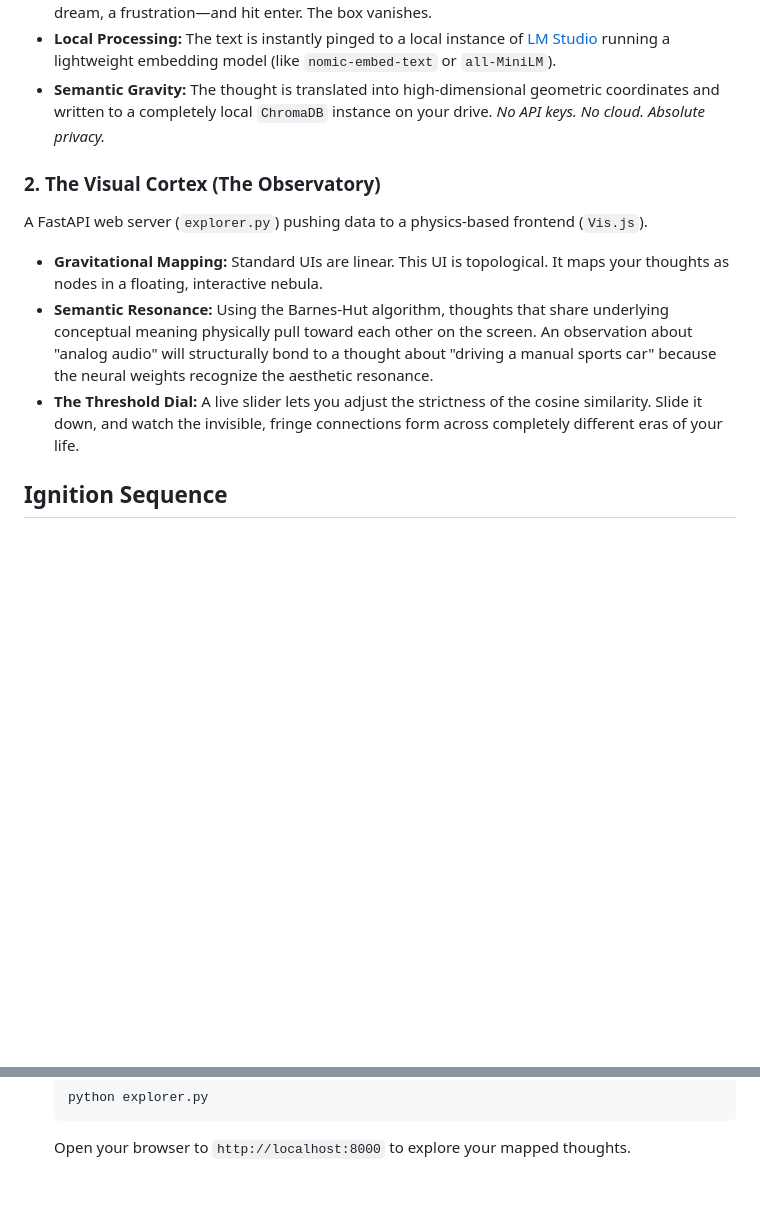
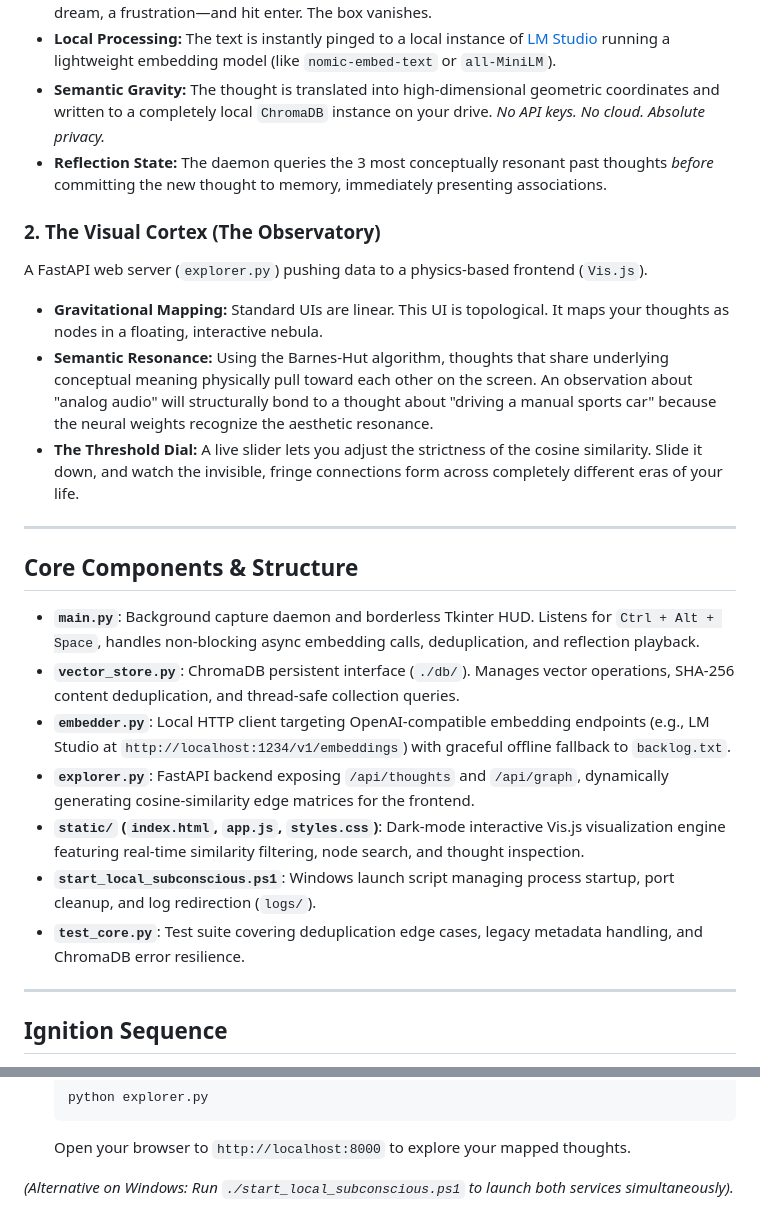
Before and after one commit to snakewizardd/local-subconscious, a Markdown page: README.md, 2 parts joined by grey strips. Drawn GitHub-style; blank space fills up the shorter version.

Commit message:
Document architecture, reflection workflow, and core components

````diff
--- a/README.md
+++ b/README.md
@@ -18,12 +37,27 @@ A lightweight, always-on Python daemon (`main.py`) running in the background.
 * **Total Chaos:** You type a raw, unfiltered thought—a code snippet, a philosophical realization, a dream, a frustration—and hit enter. The box vanishes.
 * **Local Processing:** The text is instantly pinged to a local instance of [LM Studio](https://lmstudio.ai/) running a lightweight embedding model (like `nomic-embed-text` or `all-MiniLM`).
 * **Semantic Gravity:** The thought is translated into high-dimensional geometric coordinates and written to a completely local `ChromaDB` instance on your drive. *No API keys. No cloud. Absolute privacy.*
+* **Reflection State:** The daemon queries the 3 most conceptually resonant past thoughts *before* committing the new thought to memory, immediately presenting associations.
 
 ### 2. The Visual Cortex (The Observatory)
 A FastAPI web server (`explorer.py`) pushing data to a physics-based frontend (`Vis.js`).
 * **Gravitational Mapping:** Standard UIs are linear. This UI is topological. It maps your thoughts as nodes in a floating, interactive nebula.
 * **Semantic Resonance:** Using the Barnes-Hut algorithm, thoughts that share underlying conceptual meaning physically pull toward each other on the screen. An observation about "analog audio" will structurally bond to a thought about "driving a manual sports car" because the neural weights recognize the aesthetic resonance.
 * **The Threshold Dial:** A live slider lets you adjust the strictness of the cosine similarity. Slide it down, and watch the invisible, fringe connections form across completely different eras of your life.
+
+---
+
+## Core Components & Structure
+
+* **`main.py`**: Background capture daemon and borderless Tkinter HUD. Listens for `Ctrl + Alt + Space`, handles non-blocking async embedding calls, deduplication, and reflection playback.
+* **`vector_store.py`**: ChromaDB persistent interface (`./db/`). Manages vector operations, SHA-256 content deduplication, and thread-safe collection queries.
+* **`embedder.py`**: Local HTTP client targeting OpenAI-compatible embedding endpoints (e.g., LM Studio at `http://localhost:1234/v1/embeddings`) with graceful offline fallback to `backlog.txt`.
+* **`explorer.py`**: FastAPI backend exposing `/api/thoughts` and `/api/graph`, dynamically generating cosine-similarity edge matrices for the frontend.
+* **`static/` (`index.html`, `app.js`, `styles.css`)**: Dark-mode interactive Vis.js visualization engine featuring real-time similarity filtering, node search, and thought inspection.
+* **`start_local_subconscious.ps1`**: Windows launch script managing process startup, port cleanup, and log redirection (`logs/`).
+* **`test_core.py`**: Test suite covering deduplication edge cases, legacy metadata handling, and ChromaDB error resilience.
+
+---
 
 ## Ignition Sequence
 
@@ -44,3 +78,5 @@ A FastAPI web server (`explorer.py`) pushing data to a physics-based frontend (`
    python explorer.py
    ```
    Open your browser to `http://localhost:8000` to explore your mapped thoughts.
+
+*(Alternative on Windows: Run `./start_local_subconscious.ps1` to launch both services simultaneously).*
````
Also changed, not shown: other parts of README.md (+19 -0 lines).
